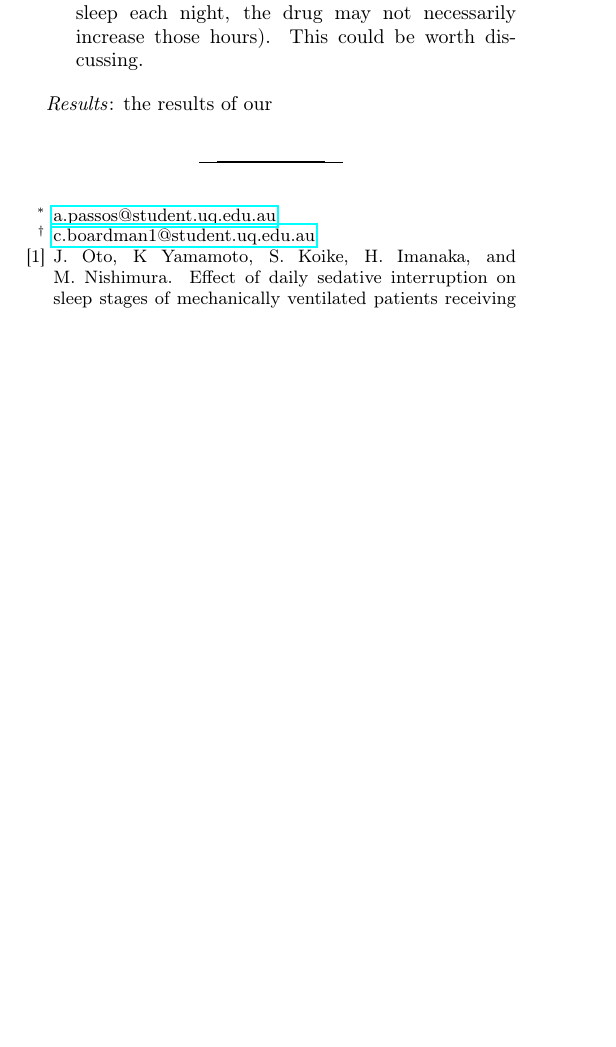
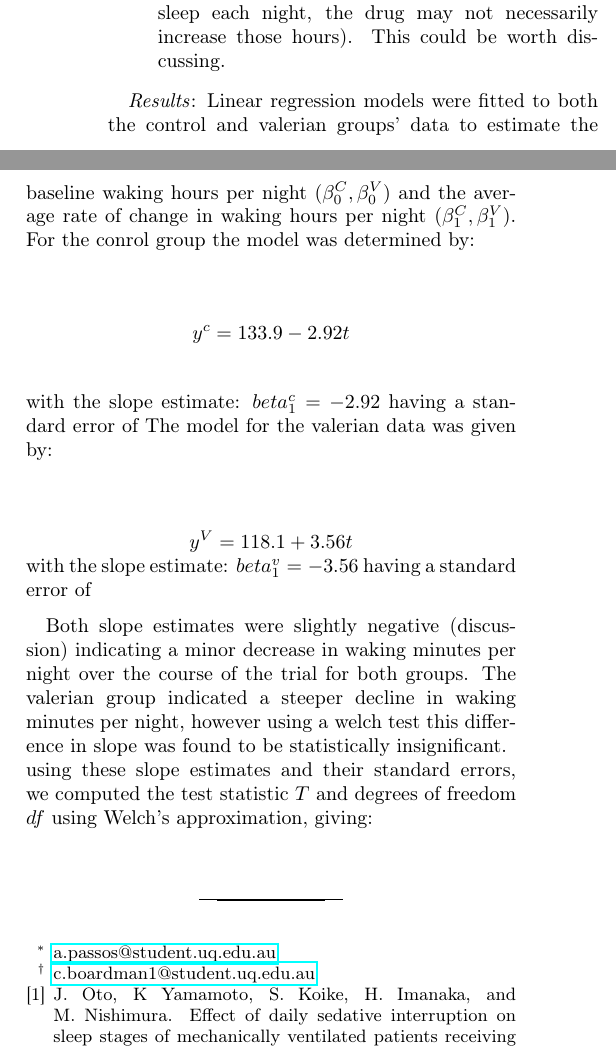
Before and after one commit to AnUnoriginalOshawott/Arthur-s-STAT1301-Project-on-Valerian-Root, a LaTeX paper (ResearchProjectReport.tex): part of one column of page 2 of 2 before the commit and two parts of the columns of page 2 of 2 after it, the two joined at a grey line, cut so that both start at the same text, the shorter picture padded with empty space. Compiled offline with pdfLaTeX; a missing bibliography style is replaced by a similar one.

Commit message:
begun writing results and discussion

```diff
--- a/ResearchProjectReport.tex
+++ b/ResearchProjectReport.tex
@@ -80,7 +80,17 @@ Here are some things which are worth noting (I'm just not sure if this is best t
 \item I did not specifically select for islanders who were getting low amounts of sleep each night (I TRIED to with the islands' newspaper feature, but it would not work for any questions I wanted to ask about sleep schedules or anxiety/stress). This may make the effects of Valerain less pronounced here (if someone is already getting a healthy amount of sleep each night, the drug may not necessarily increase those hours). This could be worth discussing.
 \end{itemize}
 
-\textit{Results}: the results of our
+\textit{Results}: Linear regression models were fitted to both the control and valerian groups' data to estimate the baseline waking hours per night ($\beta_0^C, \beta_0^V$) and the average rate of change in waking hours per night ($\beta_1^C, \beta_1^V$). For the conrol group the model was determined by: \\
+$$y^c = 133.9 - 2.92 t$$
+with the slope estimate: $beta_1^c = - 2.92$ having a standard error of
+The model for the valerian data was given by: \\
+$$y^V = 118.1 + 3.56 t$$
+with the slope estimate: $beta_1^v = - 3.56$ having a standard error of
+
+Both slope estimates were slightly negative (discussion) indicating a minor decrease in waking minutes per night over the course of the trial for both groups. The valerian group indicated a steeper decline in waking minutes per night, however using a welch test this difference in slope was found to be statistically insignificant. \\
+using these slope estimates and their standard errors, we computed the test statistic $T$ and degrees of freedom $df$ using Welch's approximation, giving: \\
+
+
 
 \bibliographystyle{apa}
 \bibliography{ResearchProjectReportBibliography}
```
Also changed, not shown: ResearchProjectReport.pdf, 1 other file.
